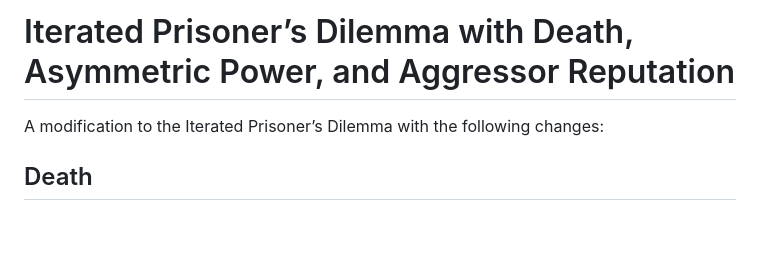
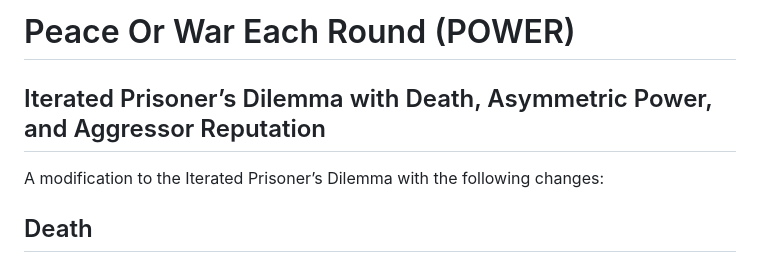
Before and after one commit to josephius/power, a Markdown page: README.md, the part around the change. Rendered like a GitHub page; blank space fills up the shorter version.

```diff
--- a/README.md
+++ b/README.md
@@ -1,4 +1,6 @@
-# Iterated Prisoner’s Dilemma with Death, Asymmetric Power, and Aggressor Reputation
+# Peace Or War Each Round (POWER)
+
+## Iterated Prisoner’s Dilemma with Death, Asymmetric Power, and Aggressor Reputation
 
 A modification to the Iterated Prisoner’s Dilemma with the following changes:
 
```
